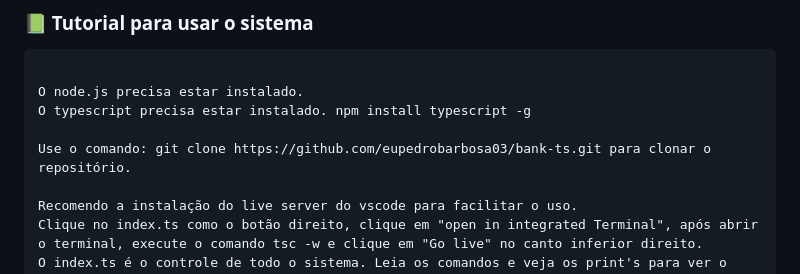
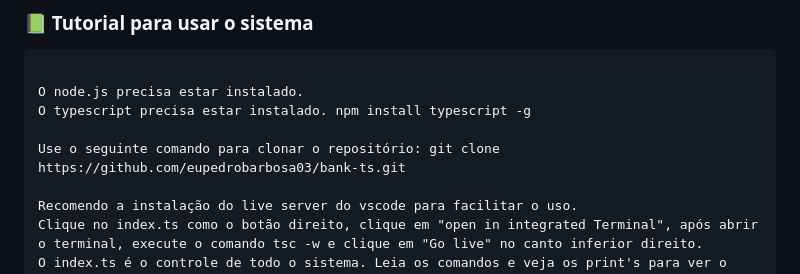
Before and after one commit to eupedrobarbosa03/bank-ts, a Markdown page: README.md, the part around the change. Drawn GitHub-style.

Commit message:
Update cloning instructions in README.md

```diff
--- a/README.md
+++ b/README.md
@@ -187,7 +187,7 @@ operations.seeBalance() // mostra o saldo da conta (débito).
 O node.js precisa estar instalado.
 O typescript precisa estar instalado. npm install typescript -g
 
-Use o comando: git clone https://github.com/eupedrobarbosa03/bank-ts.git para clonar o repositório.
+Use o seguinte comando para clonar o repositório: git clone https://github.com/eupedrobarbosa03/bank-ts.git
 
 Recomendo a instalação do live server do vscode para facilitar o uso.
 Clique no index.ts como o botão direito, clique em "open in integrated Terminal", após abrir o terminal, execute o comando tsc -w e clique em "Go live" no canto inferior direito.
```
